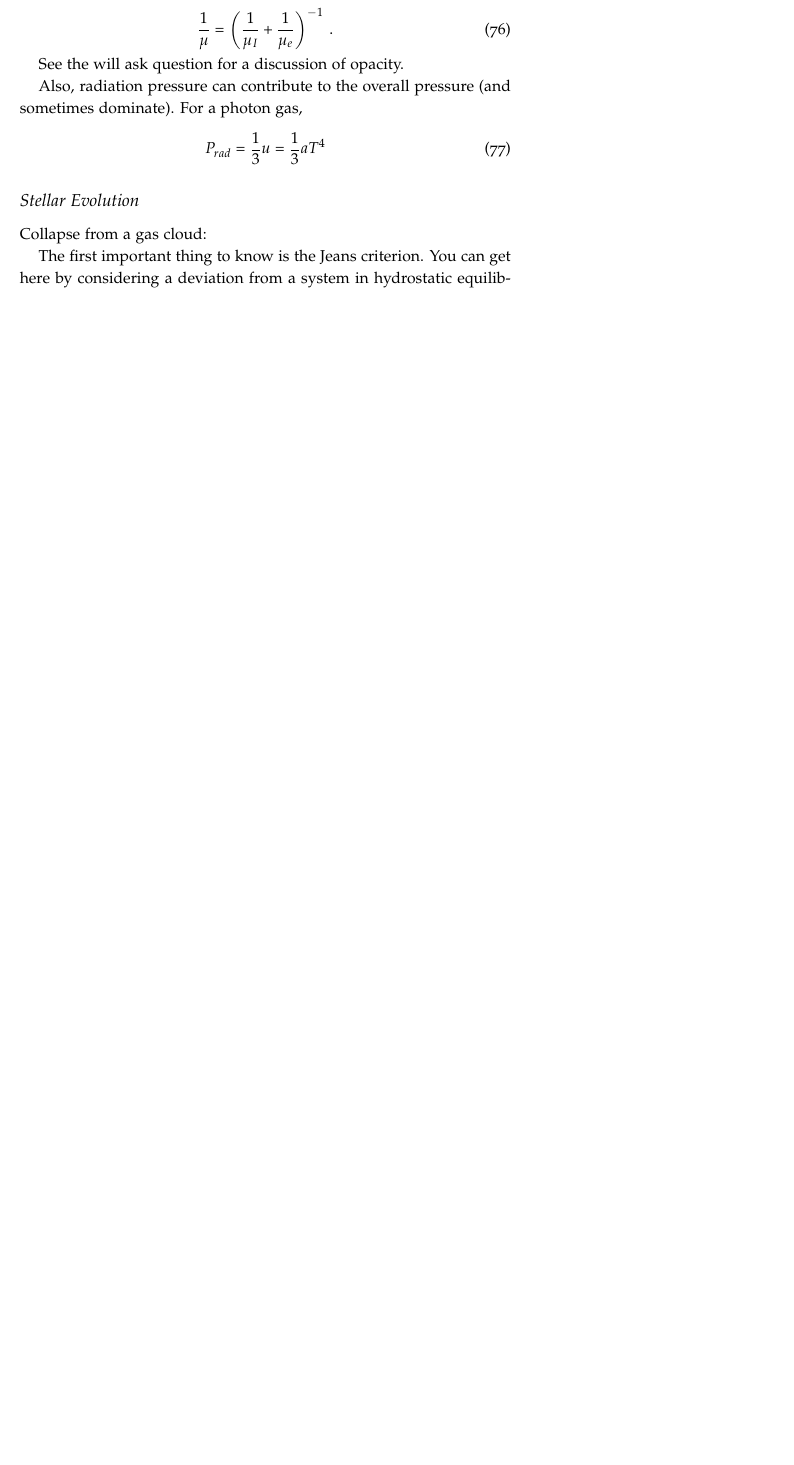
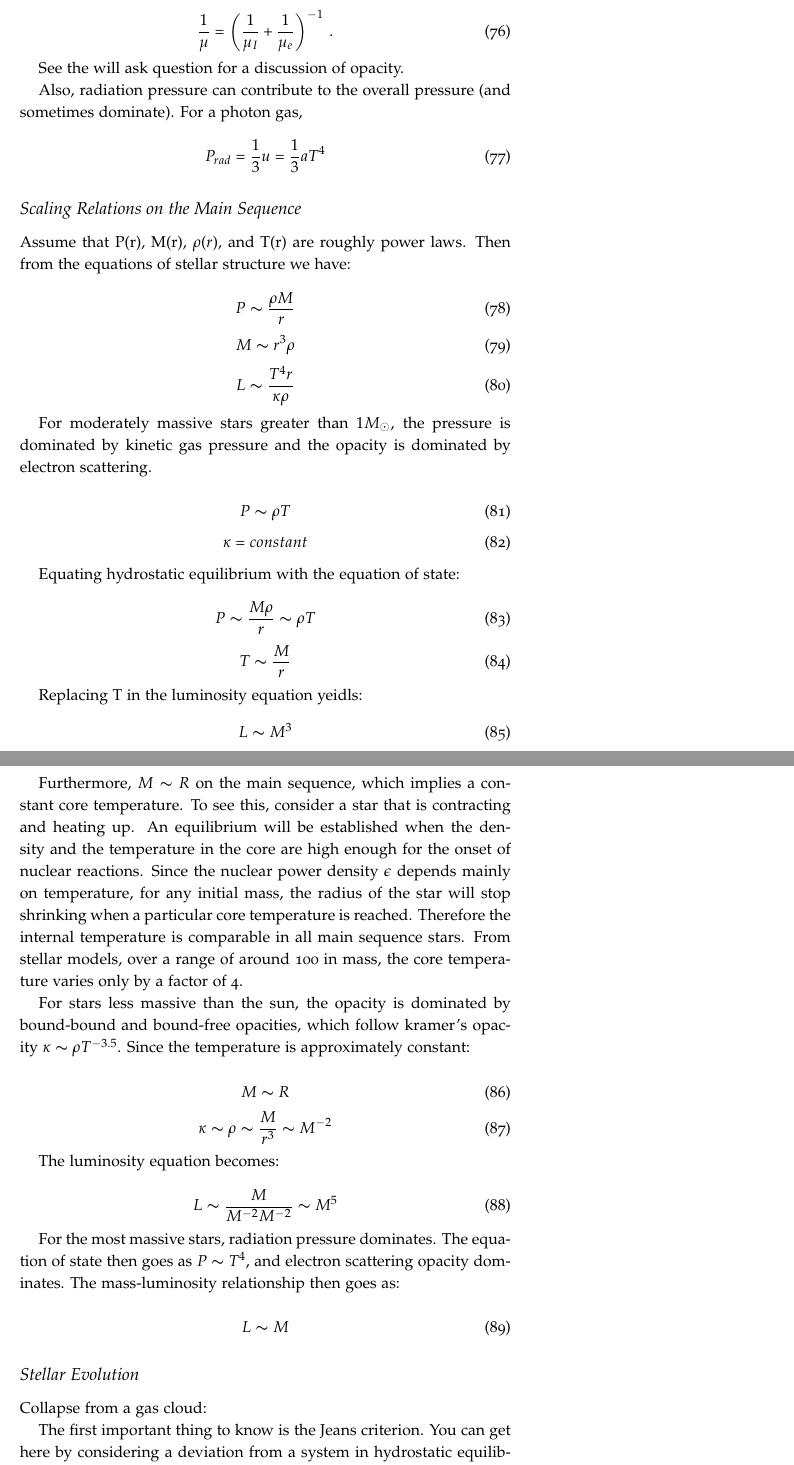
Before and after one commit to mweastwood/QualReview, a LaTeX document (review.tex, which reads stars.tex): part of page 26 of 34 before the commit and two parts of pages 26 and 27 of 35 after it, the two joined at a grey line, cut so that both start at the same text, the shorter picture padded with empty space. Compiled offline with pdfLaTeX.

Commit message:
Scaling relations on the main sequence

```diff
--- a/stars.tex
+++ b/stars.tex
@@ -335,6 +335,67 @@ P_{rad}=\frac{1}{3}u=\frac{1}{3}aT^4
 \end{equation}
 
 
+\subsection{Scaling Relations on the Main Sequence}
+Assume that P(r), M(r), $\rho (r)$, and T(r) are roughly power laws.  Then from the equations of stellar structure we have:
+
+\begin{equation}
+P \thicksim \frac{\rho M}{r}
+\end{equation}
+\begin{equation}
+M \thicksim r^3\rho
+\end{equation}
+\begin{equation}
+L \thicksim \frac{T^4r}{\kappa \rho}
+\end{equation}
+
+For moderately massive stars greater than $1 M_\odot$, the pressure is dominated by kinetic gas pressure and the opacity is dominated by electron scattering.
+
+\begin{equation}
+P \thicksim \rho T
+\end{equation}
+\begin{equation}
+\kappa = constant
+\end{equation}
+
+Equating hydrostatic equilibrium with the equation of state:
+
+\begin{equation}
+P \thicksim \frac{M\rho}{r} \thicksim \rho T
+\end{equation}
+\begin{equation}
+T \thicksim \frac{M}{r}
+\end{equation}
+
+Replacing T in the luminosity equation yeidls:
+\begin{equation}
+L \thicksim M^3
+\end{equation}
+
+Furthermore, $M \thicksim R$ on the main sequence, which implies a constant core temperature.  To see this, consider a star that is contracting and heating up.  An equilibrium will be established when the density and the temperature in the core are high enough for the onset of nuclear reactions.  Since the nuclear power density $\epsilon$ depends mainly on temperature, for any initial mass, the radius of the star will stop shrinking when a particular core temperature is reached.  Therefore the internal temperature is comparable in all main sequence stars.  From stellar models, over a range of around 100 in mass, the core temperature varies only by a factor of 4.
+
+For stars less massive than the sun, the opacity is dominated by bound-bound and bound-free opacities, which follow kramer's opacity $\kappa \thicksim \rho T^{-3.5}$.  Since the temperature is approximately constant:
+
+\begin{equation}
+ M \thicksim R
+\end{equation}
+\begin{equation}
+\kappa \thicksim \rho \thicksim \frac{M}{r^3} \thicksim M^{-2}
+\end{equation}
+
+The luminosity equation becomes:
+
+\begin{equation}
+L \thicksim \frac{M}{M^{-2}M^{-2}} \thicksim M^{5}
+\end{equation}
+
+For the most massive stars, radiation pressure dominates.  The equation of state then goes as $P \thicksim T^4$, and electron scattering opacity dominates.  The mass-luminosity relationship then goes as:
+
+\begin{equation}
+L \thicksim M
+\end{equation}
+
+
+
 
 
 \subsection{Stellar Evolution}
```
